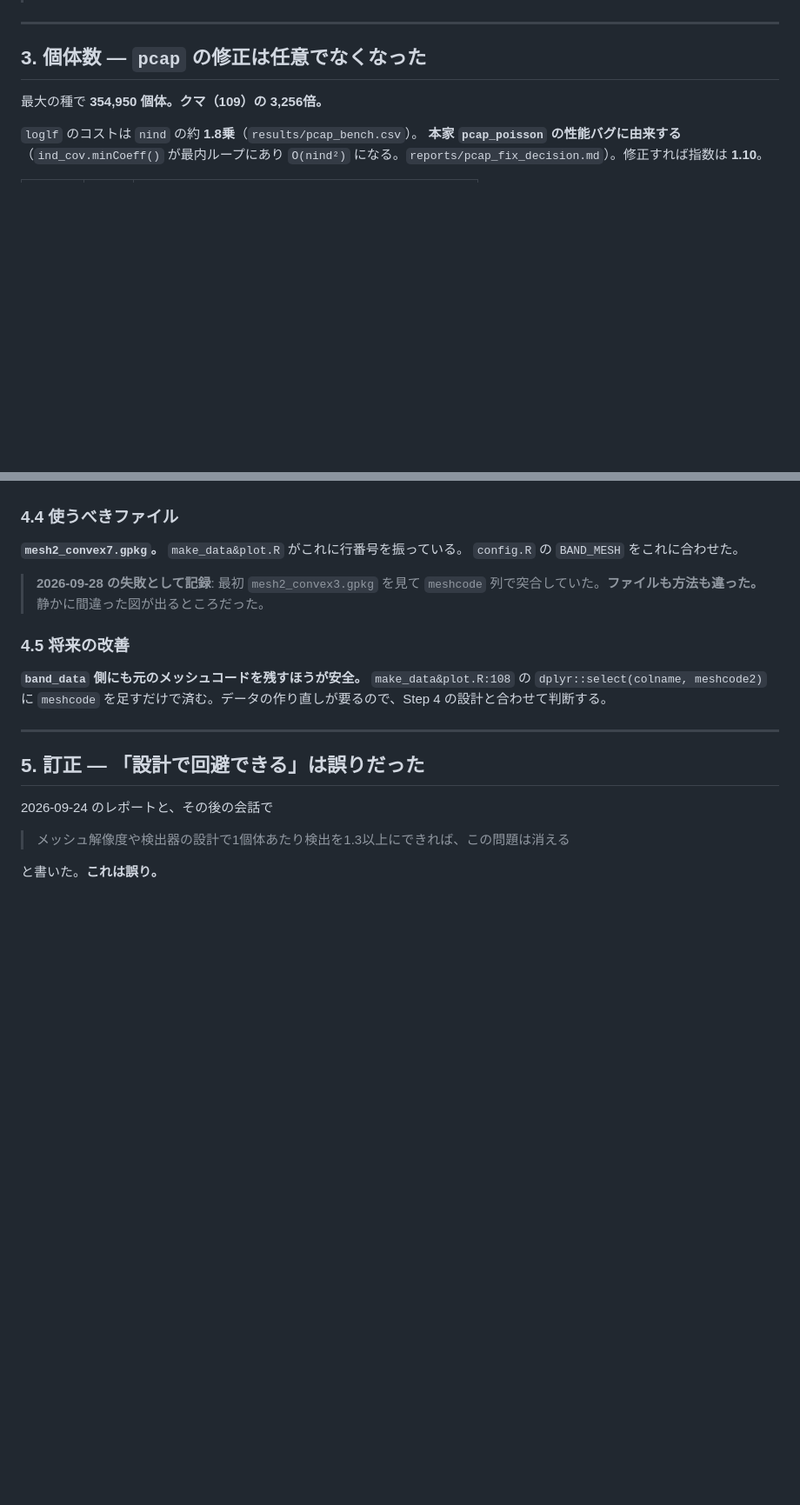
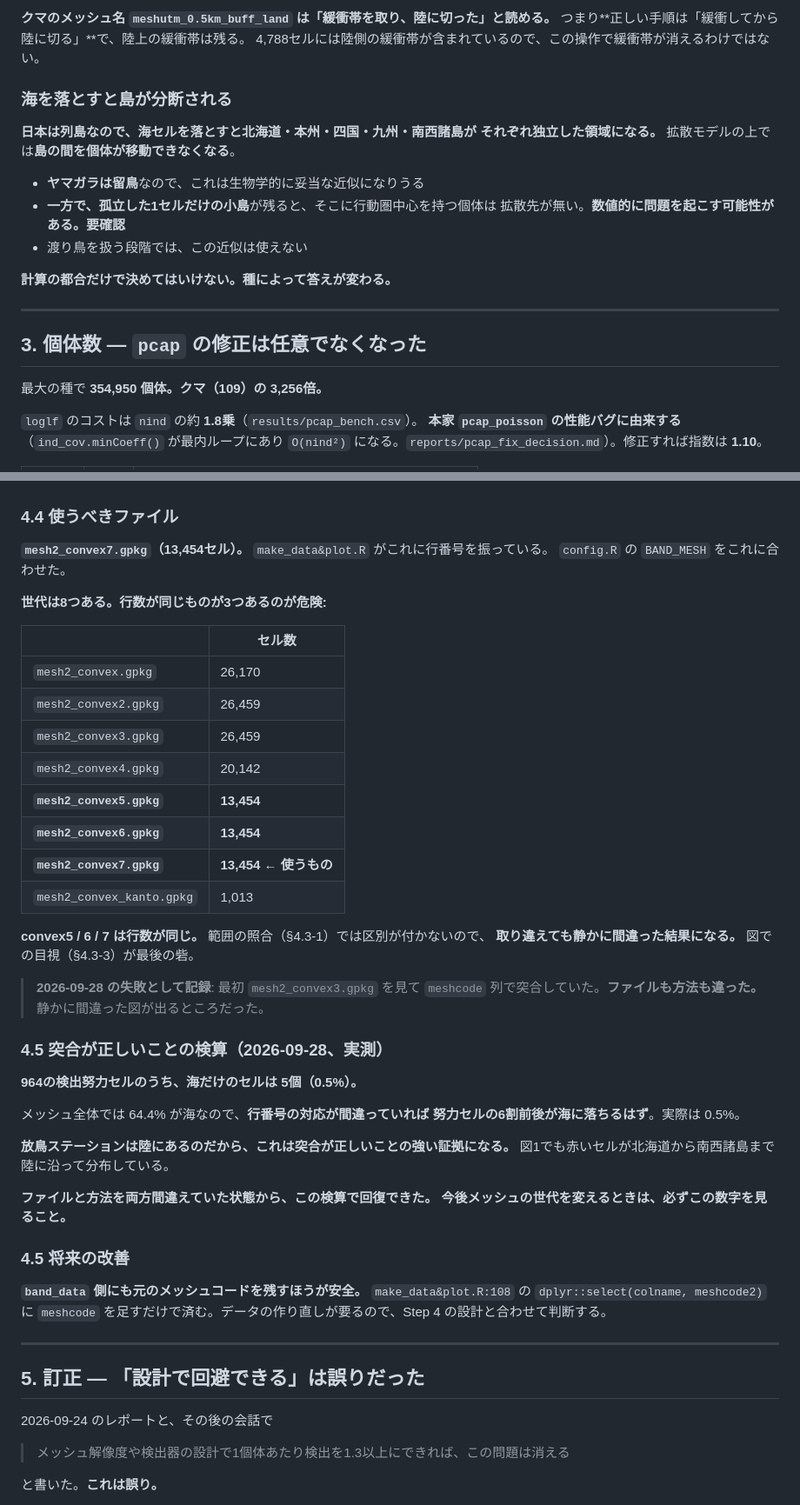
Before and after one commit to 0kumau0/banding_data, a Markdown page: reports/20260928_band_scale.md, 2 parts joined by grey strips. Shown at 87% size. GitHub-like rendering; blank space fills up the shorter version.

```diff
--- a/reports/20260928_band_scale.md
+++ b/reports/20260928_band_scale.md
@@ -67,3 +89,18 @@ Rscript examples/plot_mesh.R     # 実測値と図を出す
+**クマのメッシュ名 `meshutm_0.5km_buff_land` は「緩衝帯を取り、陸に切った」と読める。**
+つまり**正しい手順は「緩衝してから陸に切る」**で、陸上の緩衝帯は残る。
+4,788セルには陸側の緩衝帯が含まれているので、この操作で緩衝帯が消えるわけではない。
+
+### 海を落とすと島が分断される
+
+**日本は列島なので、海セルを落とすと北海道・本州・四国・九州・南西諸島が
+それぞれ独立した領域になる。** 拡散モデルの上では**島の間を個体が移動できなくなる**。
+
+- **ヤマガラは留鳥**なので、これは生物学的に妥当な近似になりうる
+- **一方で、孤立した1セルだけの小島**が残ると、そこに行動圏中心を持つ個体は
+  拡散先が無い。**数値的に問題を起こす可能性がある。要確認**
+- 渡り鳥を扱う段階では、この近似は使えない
+
+**計算の都合だけで決めてはいけない。種によって答えが変わる。**
 
 ---
 
@@ -149,12 +186,41 @@ Rscript examples/plot_mesh.R --join code     # 本物のメッシュコードを
 
 ### 4.4 使うべきファイル
 
-**`mesh2_convex7.gpkg`。** `make_data&plot.R` がこれに行番号を振っている。
+**`mesh2_convex7.gpkg`（13,454セル）。** `make_data&plot.R` がこれに行番号を振っている。
 `config.R` の `BAND_MESH` をこれに合わせた。
+
+**世代は8つある。行数が同じものが3つあるのが危険:**
+
+| | セル数 |
+|---|---|
+| `mesh2_convex.gpkg` | 26,170 |
+| `mesh2_convex2.gpkg` | 26,459 |
+| `mesh2_convex3.gpkg` | 26,459 |
+| `mesh2_convex4.gpkg` | 20,142 |
+| **`mesh2_convex5.gpkg`** | **13,454** |
+| **`mesh2_convex6.gpkg`** | **13,454** |
+| **`mesh2_convex7.gpkg`** | **13,454 ← 使うもの** |
+| `mesh2_convex_kanto.gpkg` | 1,013 |
+
+**convex5 / 6 / 7 は行数が同じ。** 範囲の照合（§4.3-1）では区別が付かないので、
+**取り違えても静かに間違った結果になる。** 図での目視（§4.3-3）が最後の砦。
 
 > **2026-09-28 の失敗として記録**: 最初 `mesh2_convex3.gpkg` を見て
 > `meshcode` 列で突合していた。**ファイルも方法も違った。**
 > 静かに間違った図が出るところだった。
+
+### 4.5 突合が正しいことの検算（2026-09-28、実測）
+
+**964の検出努力セルのうち、海だけのセルは 5個（0.5%）。**
+
+メッシュ全体では 64.4% が海なので、**行番号の対応が間違っていれば
+努力セルの6割前後が海に落ちるはず**。実際は 0.5%。
+
+**放鳥ステーションは陸にあるのだから、これは突合が正しいことの強い証拠になる。**
+図1でも赤いセルが北海道から南西諸島まで陸に沿って分布している。
+
+**ファイルと方法を両方間違えていた状態から、この検算で回復できた。**
+**今後メッシュの世代を変えるときは、必ずこの数字を見ること。**
 
 ### 4.5 将来の改善
 
```
Also changed, not shown: other parts of reports/20260928_band_scale.md (+41 -18 lines), reports/figures/band-fig-mesh.png (added).
